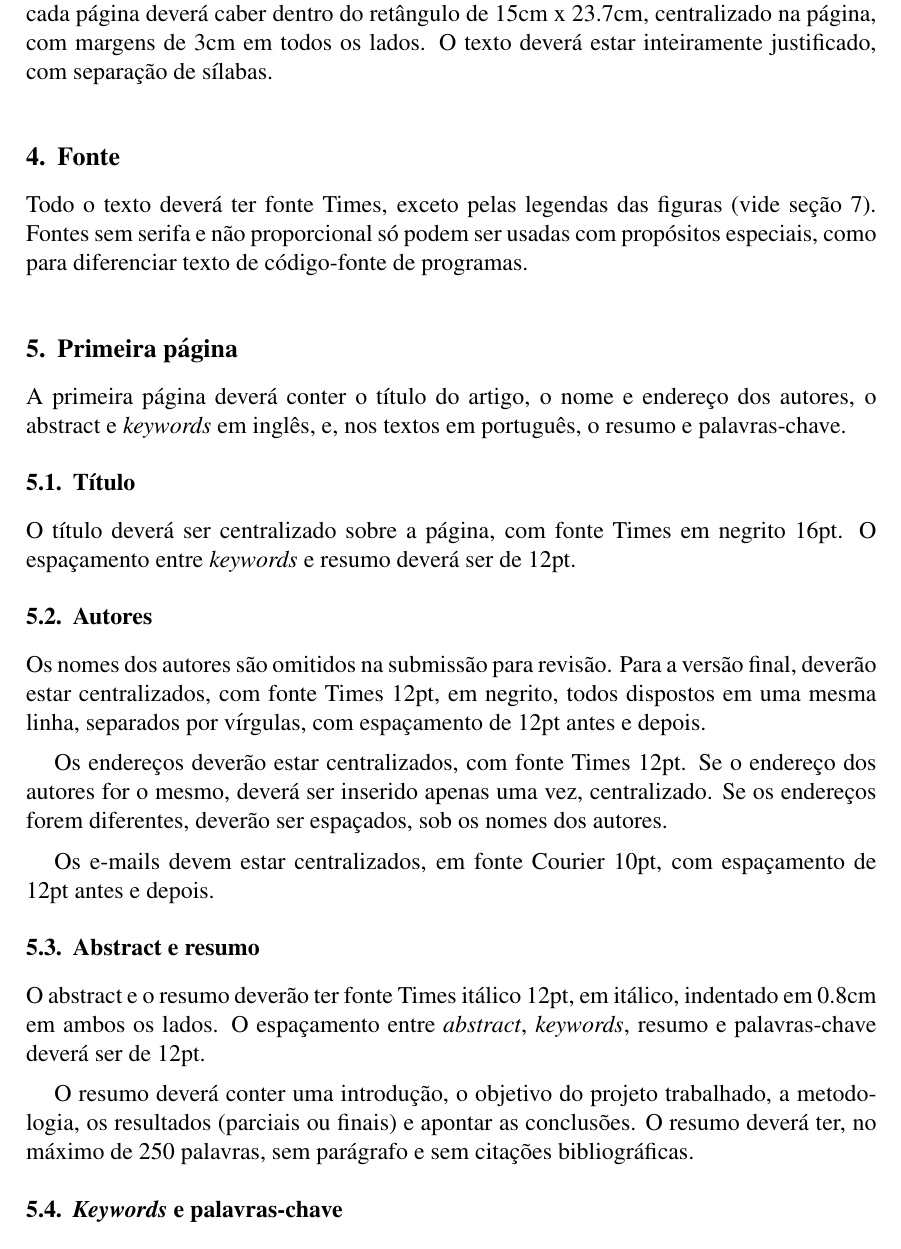
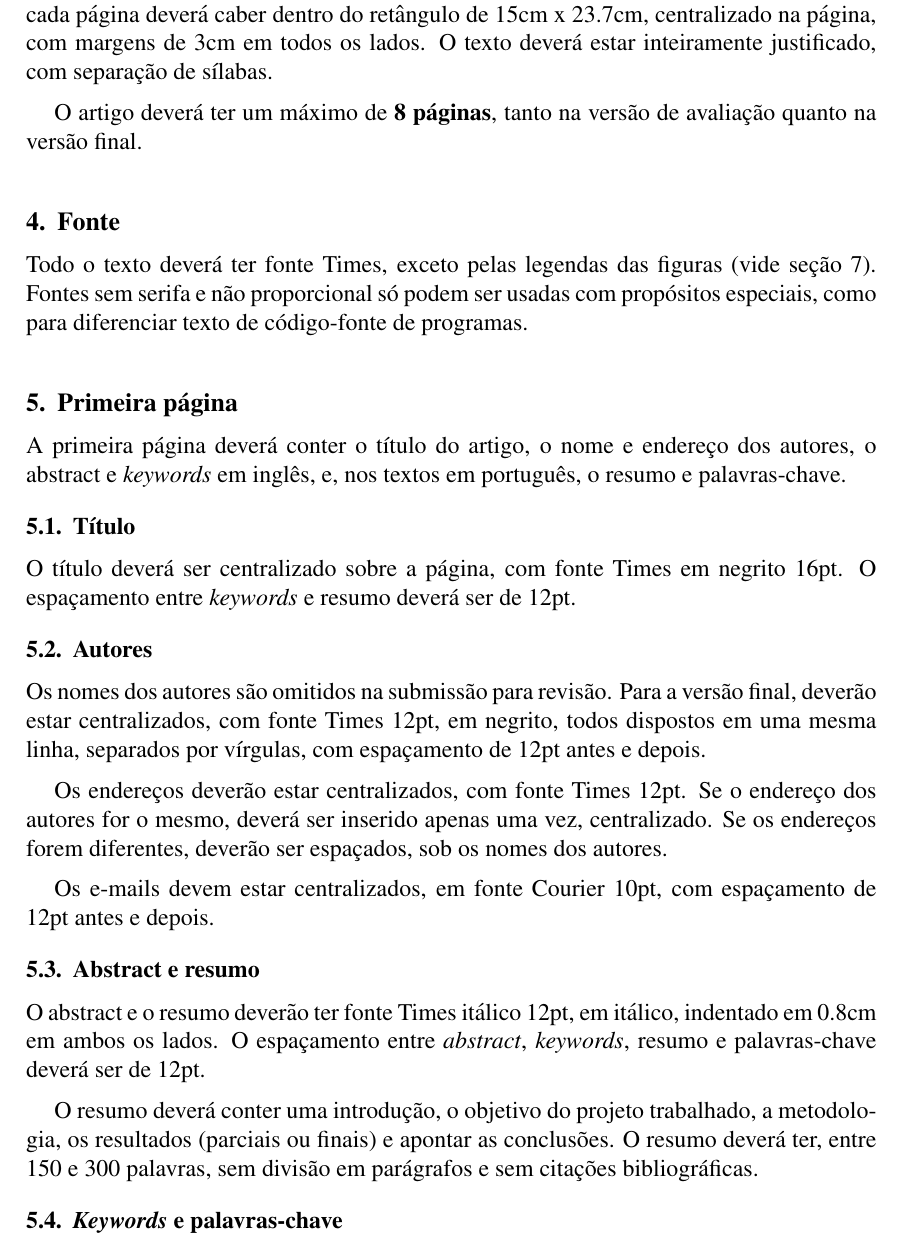
Before and after one commit to GenosResearchGroup/TemaTemplate2014, a LaTeX paper (template.tex): part of page 2 of 4, cut so that both start at the same text. Compiled offline with pdfLaTeX.

Commit message:
Atualização do número de páginas e tamanho de resumo/abstract

```diff
--- a/template.tex
+++ b/template.tex
@@ -86,6 +86,9 @@ Todo o conteúdo de cada página deverá caber dentro do retângulo de
 lados. O texto deverá estar inteiramente justificado, com separação de
 sílabas.
 
+O artigo deverá ter um máximo de \textbf{8 páginas}, tanto na versão
+de avaliação quanto na versão final.
+
 \section{Fonte}
 \label{sec:fonte}
 
@@ -133,8 +136,8 @@ ser de 12pt.
 
 O resumo deverá conter uma introdução, o objetivo do projeto
 trabalhado, a metodologia, os resultados (parciais ou finais) e
-apontar as conclusões. O resumo deverá ter, no máximo de 250 palavras,
-sem parágrafo e sem citações bibliográficas.
+apontar as conclusões. O resumo deverá ter, entre 150 e 300 palavras,
+sem divisão em parágrafos e sem citações bibliográficas.
 
 \subsection{\textit{Keywords} e palavras-chave}
 \label{sec:keywords-e-palavras}
```
